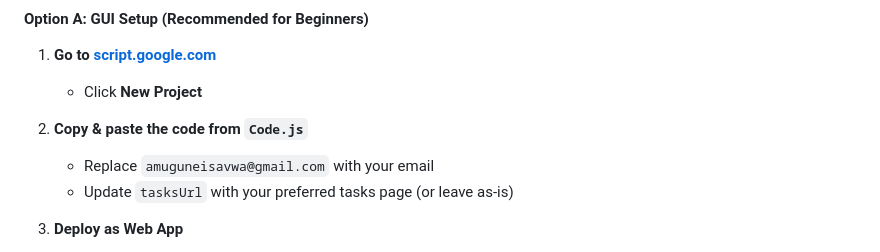
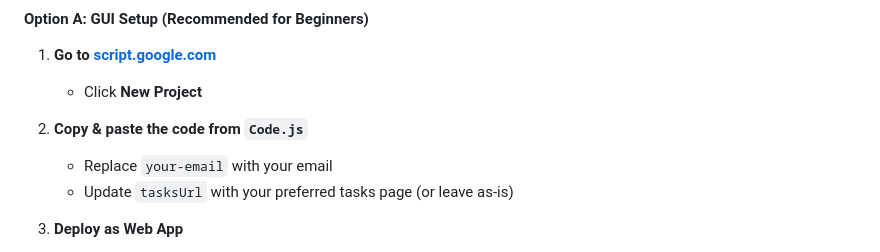
Before and after one commit to 333IAN/weekly-planning-bot, a Markdown page: README.md, the part around the change. GitHub-like rendering.

Commit message:
Update email placeholder in README instructions

```diff
--- a/README.md
+++ b/README.md
@@ -79,7 +79,7 @@ Whether you're a productivity enthusiast, project manager, or someone who strugg
    - Click **New Project**
 
 2. **Copy & paste the code from `Code.js`**
-   - Replace `amuguneisavwa@gmail.com` with your email
+   - Replace `your-email` with your email
    - Update `tasksUrl` with your preferred tasks page (or leave as-is)
 
 3. **Deploy as Web App**
```
